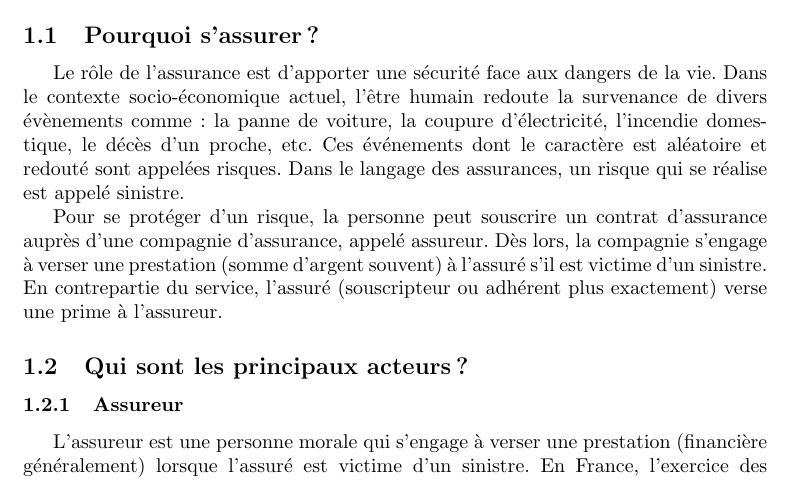
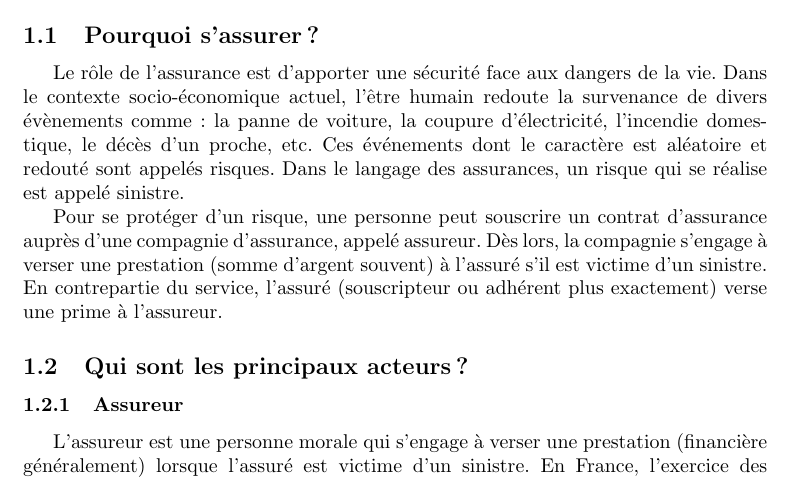
Before and after one commit to gbouget/Assurance-vie, a LaTeX document (main.tex): part of page 4 of 21, cut so that both start at the same text. Compiled offline with pdfLaTeX.

Commit message:
relecture

```diff
--- a/main.tex
+++ b/main.tex
@@ -54,9 +54,9 @@ Titulaire d'un master en informatique, je travaille depuis deux ans à Gfi Infor
 \section{Généralités sur l'assurance}
 
 \subsection{Pourquoi s'assurer ?}
-Le rôle de l'assurance est d'apporter une sécurité face aux dangers de la vie. Dans le contexte socio-économique actuel, l'être humain redoute la survenance de divers évènements comme : la panne de voiture, la coupure d'électricité, l'incendie domestique, le décès d'un proche, etc. Ces événements dont le caractère est aléatoire et redouté sont appelées risques. Dans le langage des assurances, un risque qui se réalise est appelé sinistre.
+Le rôle de l'assurance est d'apporter une sécurité face aux dangers de la vie. Dans le contexte socio-économique actuel, l'être humain redoute la survenance de divers évènements comme : la panne de voiture, la coupure d'électricité, l'incendie domestique, le décès d'un proche, etc. Ces événements dont le caractère est aléatoire et redouté sont appelés risques. Dans le langage des assurances, un risque qui se réalise est appelé sinistre.
 
-Pour se protéger d'un risque, la personne peut souscrire un contrat d'assurance auprès d'une compagnie d'assurance, appelé assureur. Dès lors, la compagnie s'engage à verser une prestation (somme d'argent souvent) à l'assuré s'il est victime d'un sinistre. En contrepartie du service, l'assuré (souscripteur ou adhérent plus exactement) verse une prime à l'assureur.
+Pour se protéger d'un risque, une personne peut souscrire un contrat d'assurance auprès d'une compagnie d'assurance, appelé assureur. Dès lors, la compagnie s'engage à verser une prestation (somme d'argent souvent) à l'assuré s'il est victime d'un sinistre. En contrepartie du service, l'assuré (souscripteur ou adhérent plus exactement) verse une prime à l'assureur.
 
 \subsection{Qui sont les principaux acteurs ?}
 \subsubsection{Assureur}
```
